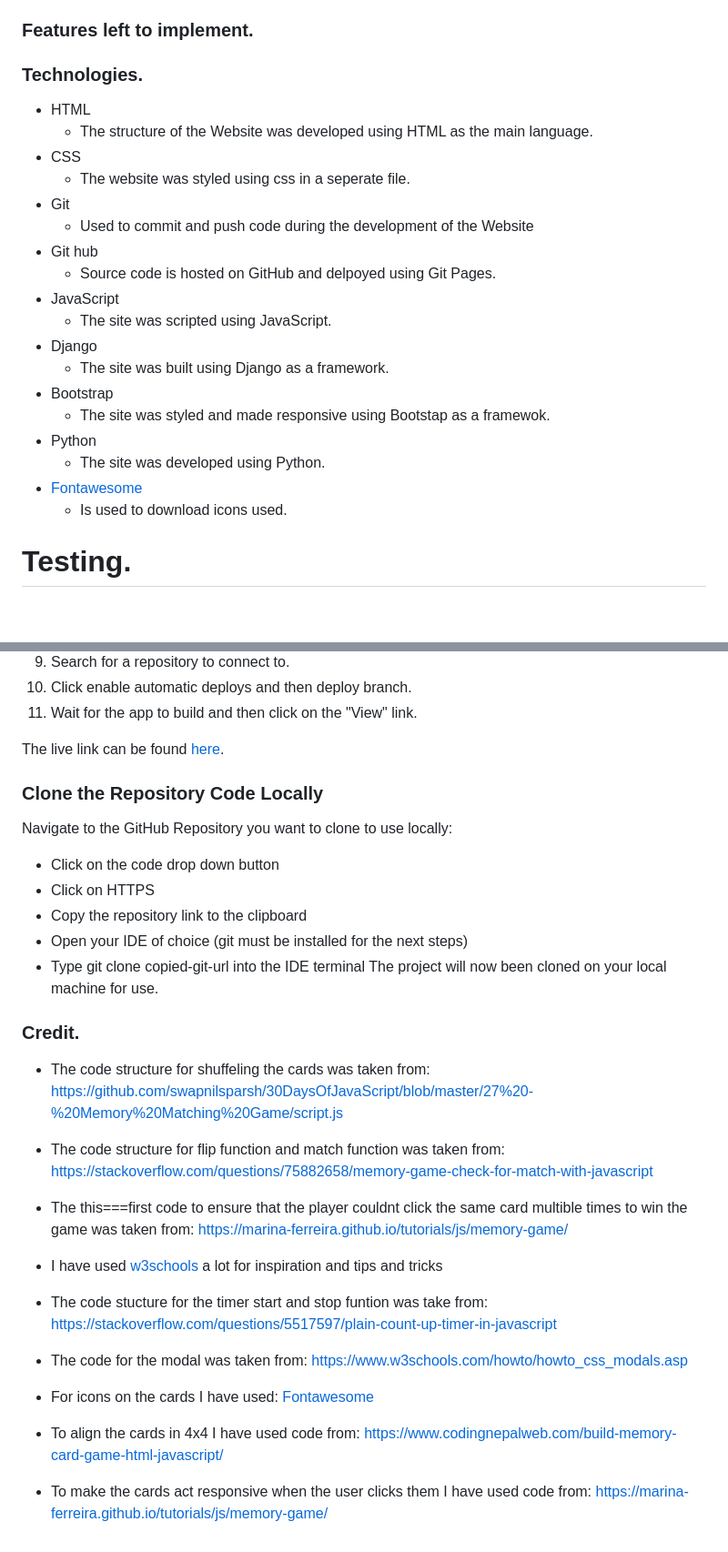
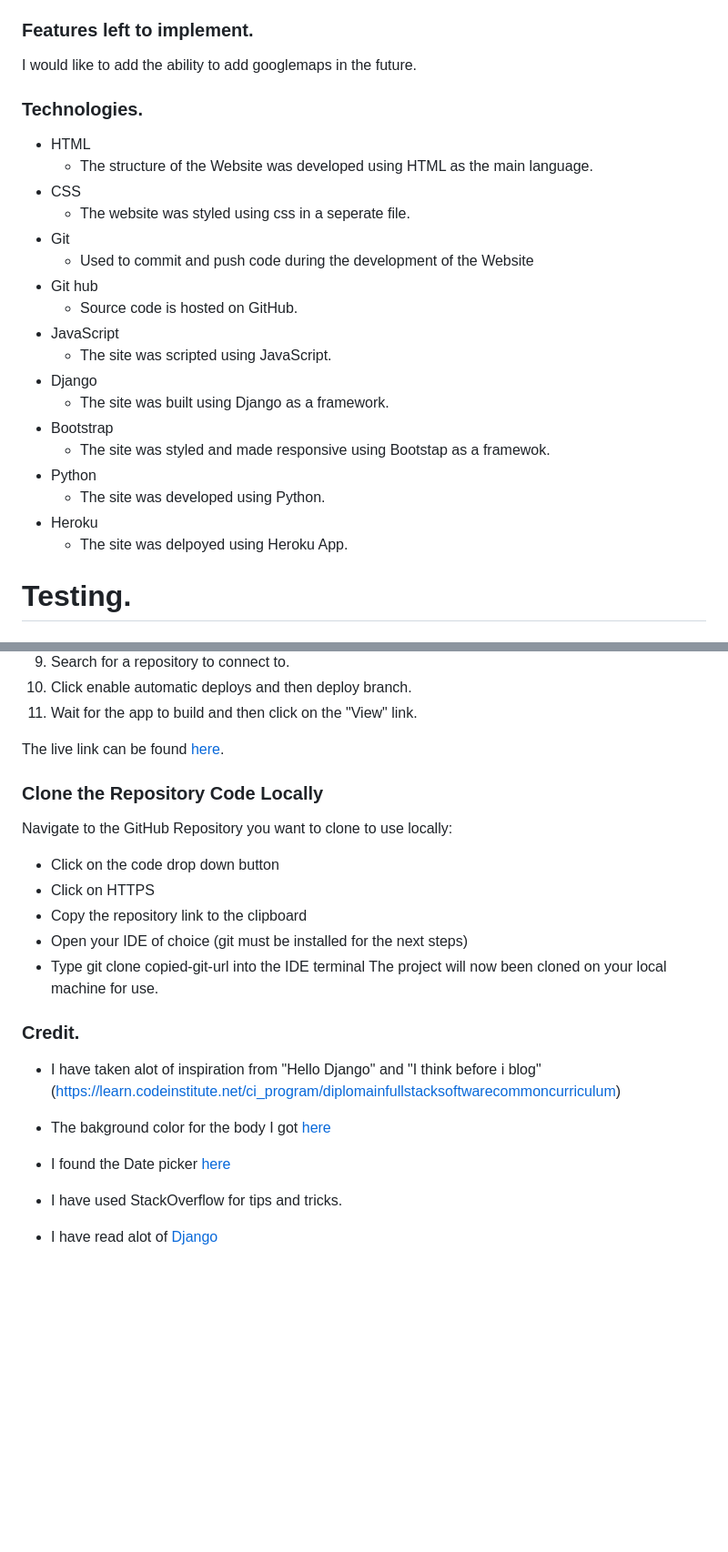
Before and after one commit to Jesdah/ganga_travel, a Markdown page: README.md, 2 parts joined by grey strips. Shown: that part at 91% size. Rendered like a GitHub page; blank space fills up the shorter version.

Commit message:
finnish credit in readme

```diff
--- a/README.md
+++ b/README.md
@@ -81,7 +81,7 @@ The footer is identical on all pages.
 * Delete data
 
 ### Features left to implement.
-
+I would like to add the ability to add googlemaps in the future.
 
 ### Technologies.
 * HTML
@@ -91,7 +91,7 @@ The footer is identical on all pages.
 * Git
     * Used to commit and push code during the development of the Website
 * Git hub
-    * Source code is hosted on GitHub and delpoyed using Git Pages.
+    * Source code is hosted on GitHub.
 * JavaScript
     * The site was scripted using JavaScript.
 * Django
@@ -100,8 +100,8 @@ The footer is identical on all pages.
     * The site was styled and made responsive using Bootstap as a framewok.
 * Python
     * The site was developed using Python.
-* [Fontawesome](https://fontawesome.com/)
-    * Is used to download icons used.
+* Heroku
+    * The site was delpoyed using Heroku App.
 
 # Testing.
 
@@ -286,7 +289,7 @@ The following git commands were used throughout development to push code to the
 10. Click enable automatic deploys and then deploy branch.
 11. Wait for the app to build and then click on the "View" link.
 
-The live link can be found [here](https://minesweeper-project3.herokuapp.com/).
+The live link can be found [here](https://ganga-travel-5947dd277fb2.herokuapp.com/).
 
 ### Clone the Repository Code Locally
 Navigate to the GitHub Repository you want to clone to use locally:
@@ -296,21 +299,14 @@ Navigate to the GitHub Repository you want to clone to use locally:
 - Open your IDE of choice (git must be installed for the next steps)
 - Type git clone copied-git-url into the IDE terminal
 The project will now been cloned on your local machine for use.
+
 ### Credit.
-* The code structure for shuffeling the cards was taken from: https://github.com/swapnilsparsh/30DaysOfJavaScript/blob/master/27%20-%20Memory%20Matching%20Game/script.js
+* I have taken alot of inspiration from "Hello Django" and "I think before i blog"(https://learn.codeinstitute.net/ci_program/diplomainfullstacksoftwarecommoncurriculum)
 
-* The code structure for flip function and match function was taken from: https://stackoverflow.com/questions/75882658/memory-game-check-for-match-with-javascript
+* The bakground color for the body I got [here](https://www.makeuseof.com/css-background-gradients/)
 
-* The this===first code to ensure that the player couldnt click the same card multible times to win the game was taken from: https://marina-ferreira.github.io/tutorials/js/memory-game/
+* I found the Date picker [here](https://stackoverflow.com/questions/3367091/whats-the-cleanest-simplest-to-get-running-datepicker-in-django)
 
-* I have used [w3schools](https://www.w3schools.com/) a lot for inspiration and tips and tricks
+* I have used StackOverflow for tips and tricks.
 
-* The code stucture for the timer start and stop funtion was take from: https://stackoverflow.com/questions/5517597/plain-count-up-timer-in-javascript
-
-* The code for the modal was taken from: https://www.w3schools.com/howto/howto_css_modals.asp
-
-* For icons on the cards I have used: [Fontawesome](https://fontawesome.com/)
-
-* To align the cards in 4x4 I have used code from: https://www.codingnepalweb.com/build-memory-card-game-html-javascript/
-
-* To make the cards act responsive when the user clicks them I have used code from: https://marina-ferreira.github.io/tutorials/js/memory-game/
+* I have read alot of [Django](https://www.djangoproject.com/)
```
Also changed, not shown: other parts of README.md (+21 -18 lines), static/images/ganaga-travel-css-validator.png (added), static/images/ganaga-travel-lighthouse.png (added).
